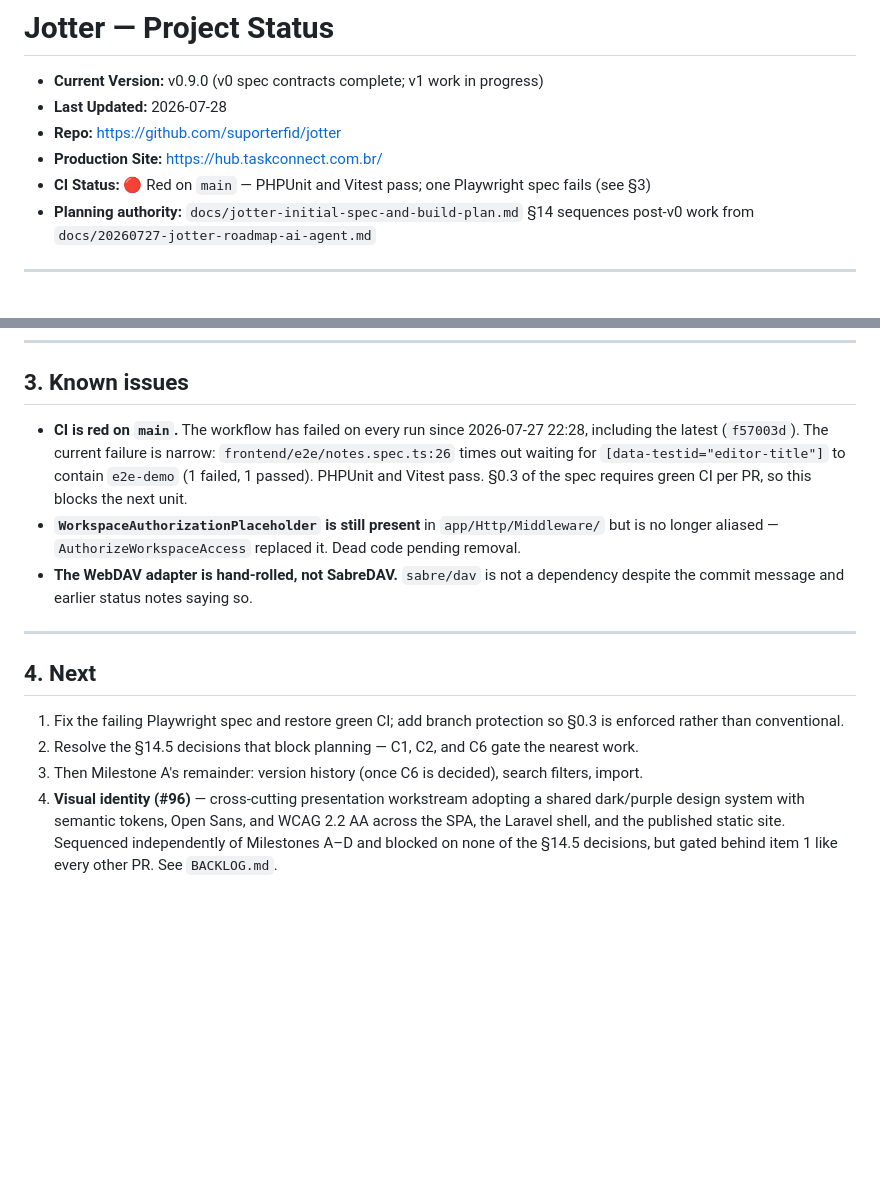
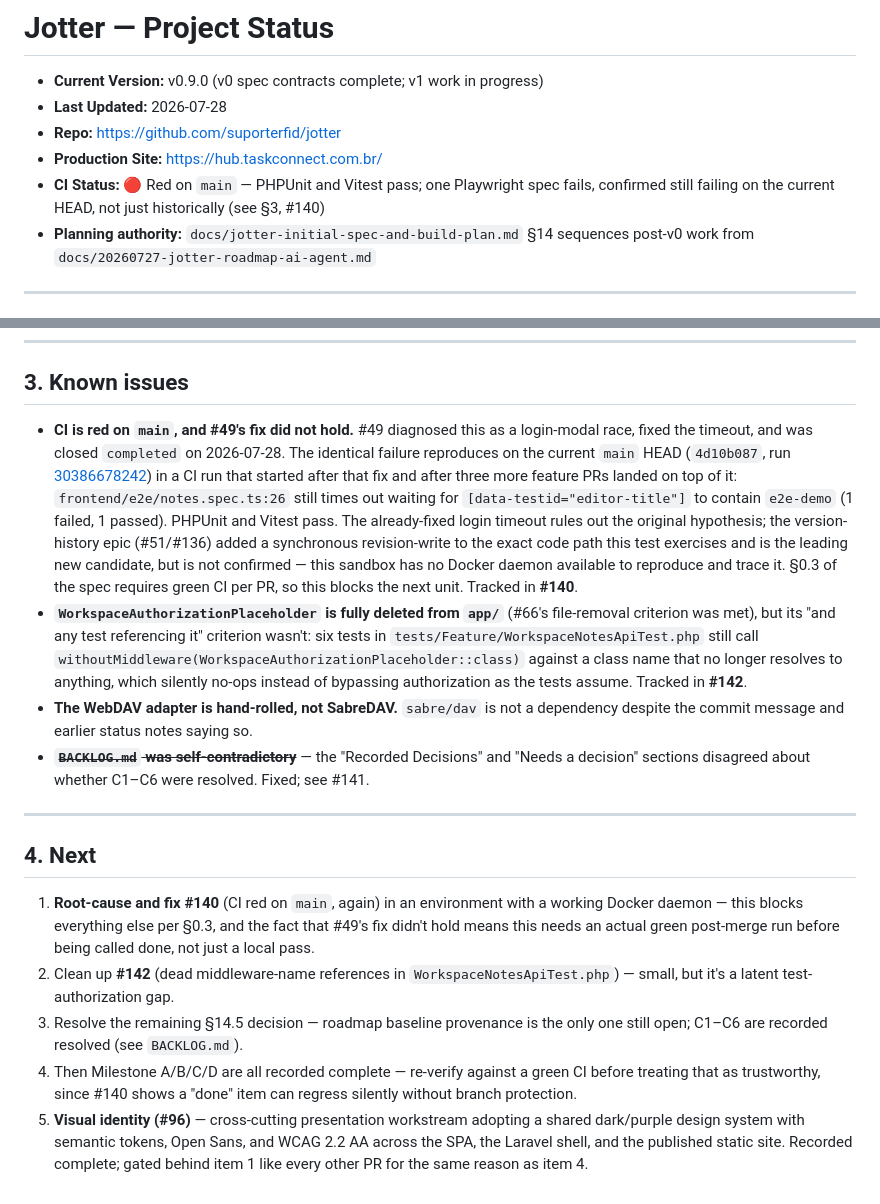
Before and after one commit to suporterfid/jotter, a Markdown page: STATUS.md, 2 parts joined by grey strips. Rendered like a GitHub page; blank space fills up the shorter version.

```diff
--- a/STATUS.md
+++ b/STATUS.md
@@ -4,7 +4,7 @@
 - **Last Updated:** 2026-07-28
 - **Repo:** https://github.com/suporterfid/jotter
 - **Production Site:** https://hub.taskconnect.com.br/
-- **CI Status:** 🔴 Red on `main` — PHPUnit and Vitest pass; one Playwright spec fails (see §3)
+- **CI Status:** 🔴 Red on `main` — PHPUnit and Vitest pass; one Playwright spec fails, confirmed still failing on the current HEAD, not just historically (see §3, #140)
 - **Planning authority:** `docs/jotter-initial-spec-and-build-plan.md` §14 sequences post-v0 work from `docs/20260727-jotter-roadmap-ai-agent.md`
 
 ---
@@ -100,15 +100,17 @@ Six roadmap items conflict with hard constraints and are parked pending decision
 
 ## 3. Known issues
 
-- **CI is red on `main`.** The workflow has failed on every run since 2026-07-27 22:28, including the latest (`f57003d`). The current failure is narrow: `frontend/e2e/notes.spec.ts:26` times out waiting for `[data-testid="editor-title"]` to contain `e2e-demo` (1 failed, 1 passed). PHPUnit and Vitest pass. §0.3 of the spec requires green CI per PR, so this blocks the next unit.
-- **`WorkspaceAuthorizationPlaceholder` is still present** in `app/Http/Middleware/` but is no longer aliased — `AuthorizeWorkspaceAccess` replaced it. Dead code pending removal.
+- **CI is red on `main`, and #49's fix did not hold.** #49 diagnosed this as a login-modal race, fixed the timeout, and was closed `completed` on 2026-07-28. The identical failure reproduces on the current `main` HEAD (`4d10b087`, run [30386678242](https://github.com/suporterfid/jotter/actions/runs/30386678242)) in a CI run that started after that fix and after three more feature PRs landed on top of it: `frontend/e2e/notes.spec.ts:26` still times out waiting for `[data-testid="editor-title"]` to contain `e2e-demo` (1 failed, 1 passed). PHPUnit and Vitest pass. The already-fixed login timeout rules out the original hypothesis; the version-history epic (#51/#136) added a synchronous revision-write to the exact code path this test exercises and is the leading new candidate, but is not confirmed — this sandbox has no Docker daemon available to reproduce and trace it. §0.3 of the spec requires green CI per PR, so this blocks the next unit. Tracked in **#140**.
+- **`WorkspaceAuthorizationPlaceholder` is fully deleted from `app/`** (#66's file-removal criterion was met), but its "and any test referencing it" criterion wasn't: six tests in `tests/Feature/WorkspaceNotesApiTest.php` still call `withoutMiddleware(WorkspaceAuthorizationPlaceholder::class)` against a class name that no longer resolves to anything, which silently no-ops instead of bypassing authorization as the tests assume. Tracked in **#142**.
 - **The WebDAV adapter is hand-rolled, not SabreDAV.** `sabre/dav` is not a dependency despite the commit message and earlier status notes saying so.
+- ~~**`BACKLOG.md` was self-contradictory**~~ — the "Recorded Decisions" and "Needs a decision" sections disagreed about whether C1–C6 were resolved. Fixed; see #141.
 
 ---
 
 ## 4. Next
 
-1. Fix the failing Playwright spec and restore green CI; add branch protection so §0.3 is enforced rather than conventional.
-2. Resolve the §14.5 decisions that block planning — C1, C2, and C6 gate the nearest work.
-3. Then Milestone A's remainder: version history (once C6 is decided), search filters, import.
-4. **Visual identity (#96)** — cross-cutting presentation workstream adopting a shared dark/purple design system with semantic tokens, Open Sans, and WCAG 2.2 AA across the SPA, the Laravel shell, and the published static site. Sequenced independently of Milestones A–D and blocked on none of the §14.5 decisions, but gated behind item 1 like every other PR. See `BACKLOG.md`.
+1. **Root-cause and fix #140** (CI red on `main`, again) in an environment with a working Docker daemon — this blocks everything else per §0.3, and the fact that #49's fix didn't hold means this needs an actual green post-merge run before being called done, not just a local pass.
+2. Clean up **#142** (dead middleware-name references in `WorkspaceNotesApiTest.php`) — small, but it's a latent test-authorization gap.
+3. Resolve the remaining §14.5 decision — roadmap baseline provenance is the only one still open; C1–C6 are recorded resolved (see `BACKLOG.md`).
+4. Then Milestone A/B/C/D are all recorded complete — re-verify against a green CI before treating that as trustworthy, since #140 shows a "done" item can regress silently without branch protection.
+5. **Visual identity (#96)** — cross-cutting presentation workstream adopting a shared dark/purple design system with semantic tokens, Open Sans, and WCAG 2.2 AA across the SPA, the Laravel shell, and the published static site. Recorded complete; gated behind item 1 like every other PR for the same reason as item 4.
```
Also changed, not shown: BACKLOG.md (+11 -6 lines).
